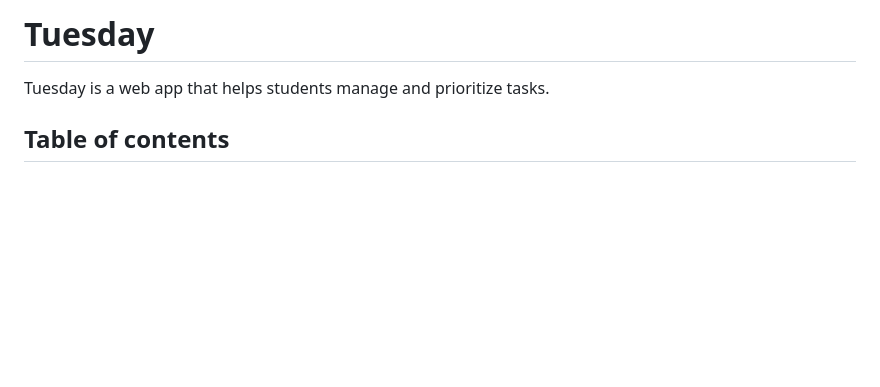
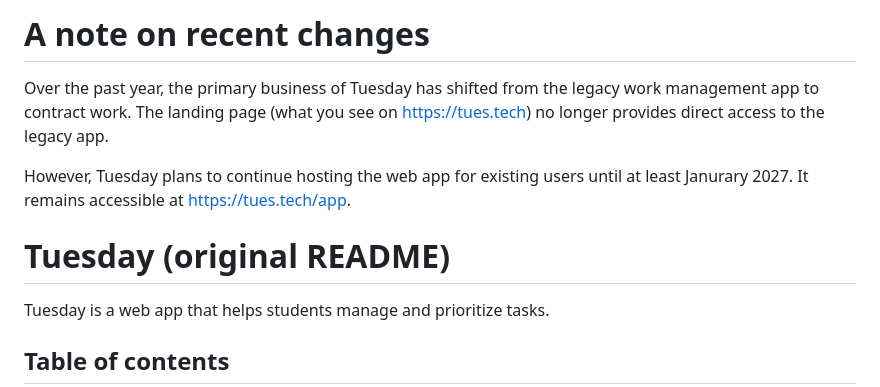
Before and after one commit to Tuestech/v2, a Markdown page: README.md, the part around the change. GitHub-like rendering; blank space fills up the shorter version.

```diff
--- a/README.md
+++ b/README.md
@@ -1,4 +1,12 @@
-# Tuesday
+# A note on recent changes
+
+Over the past year, the primary business of Tuesday has shifted from the legacy work management app to contract work.
+The landing page (what you see on [https://tues.tech](https://tues.tech)) no longer provides direct access to the legacy app.
+
+However, Tuesday plans to continue hosting the web app for existing users until at least Janurary 2027. It remains accessible at [https://tues.tech/app](https://tues.tech/app).
+
+# Tuesday (original README)
+
 Tuesday is a web app that helps students manage and prioritize tasks.
 
 ## Table of contents
```
